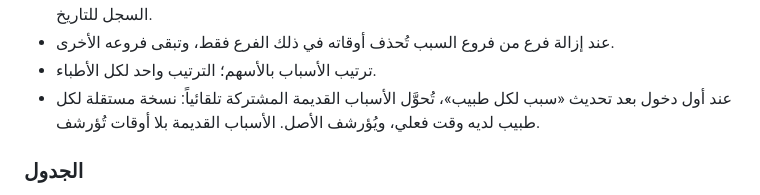
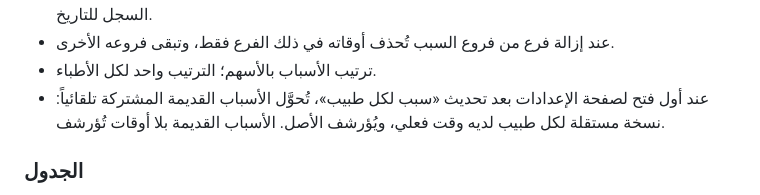
Before and after one commit to hsnbnjml/polyclinic-booking, a Markdown page: docs/admin-guide-ar.md, the part around the change. GitHub-like rendering.

```diff
--- a/docs/admin-guide-ar.md
+++ b/docs/admin-guide-ar.md
@@ -78,7 +78,7 @@
   القديمة في السجل للتاريخ.
 - عند إزالة فرع من فروع السبب تُحذف أوقاته في ذلك الفرع فقط، وتبقى فروعه الأخرى.
 - ترتيب الأسباب بالأسهم؛ الترتيب واحد لكل الأطباء.
-- عند أول دخول بعد تحديث «سبب لكل طبيب»، تُحوَّل الأسباب القديمة المشتركة تلقائياً:
+- عند أول فتح لصفحة الإعدادات بعد تحديث «سبب لكل طبيب»، تُحوَّل الأسباب القديمة المشتركة تلقائياً:
   نسخة مستقلة لكل طبيب لديه وقت فعلي، ويُؤرشف الأصل. الأسباب القديمة بلا أوقات تُؤرشف.
 
 ### الجدول
```
Also changed, not shown: docs/setup-guide.md (+3 -2 lines), docs/technical-plan.md (+2 -1 lines).
